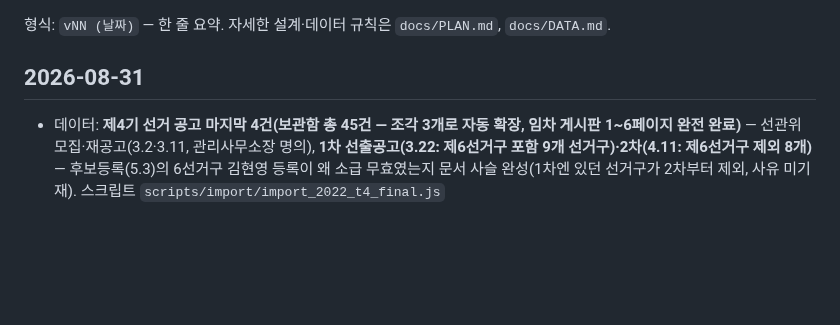
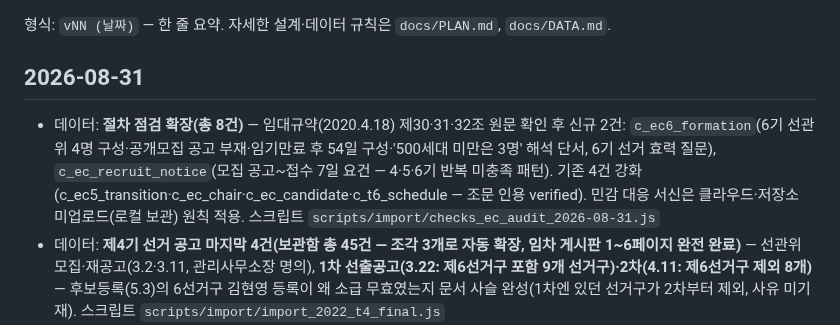
Before and after one commit to SandleAPT/minutes, a Markdown page: CHANGELOG.md, the part around the change. Drawn GitHub-style; blank space fills up the shorter version.

Commit message:
절차 점검 확장 기록(선관위 구성 전 기수 점검, 총 8건)
Co-Authored-By: Claude Fable 5 <noreply@anthropic.com>

```diff
--- a/CHANGELOG.md
+++ b/CHANGELOG.md
@@ -3,6 +3,7 @@
 형식: `vNN (날짜)` — 한 줄 요약. 자세한 설계·데이터 규칙은 `docs/PLAN.md`, `docs/DATA.md`.
 
 ## 2026-08-31
+- 데이터: **절차 점검 확장(총 8건)** — 임대규약(2020.4.18) 제30·31·32조 원문 확인 후 신규 2건: `c_ec6_formation`(6기 선관위 4명 구성·공개모집 공고 부재·임기만료 후 54일 구성·'500세대 미만은 3명' 해석 단서, 6기 선거 효력 질문), `c_ec_recruit_notice`(모집 공고~접수 7일 요건 — 4·5·6기 반복 미충족 패턴). 기존 4건 강화(c_ec5_transition·c_ec_chair·c_ec_candidate·c_t6_schedule — 조문 인용 verified). 민감 대응 서신은 클라우드·저장소 미업로드(로컬 보관) 원칙 적용. 스크립트 `scripts/import/checks_ec_audit_2026-08-31.js`
 - 데이터: **제4기 선거 공고 마지막 4건(보관함 총 45건 — 조각 3개로 자동 확장, 임차 게시판 1~6페이지 완전 완료)** — 선관위 모집·재공고(3.2·3.11, 관리사무소장 명의), **1차 선출공고(3.22: 제6선거구 포함 9개 선거구)·2차(4.11: 제6선거구 제외 8개)** — 후보등록(5.3)의 6선거구 김현영 등록이 왜 소급 무효였는지 문서 사슬 완성(1차엔 있던 선거구가 2차부터 제외, 사유 미기재). 스크립트 `scripts/import/import_2022_t4_final.js`
 - 데이터: **임차 제3기 2020.12~2021년 회의록 10건 적재(64안건, 원문 전문 포함)** — `t_2020_12_v1`, `t_2021_01/03/04/05/07/08/11/11s/12_v1`. 임차 기록이 **2020.12부터** 이어짐(클라우드 116건). 특이: 2021년 1·3·12월은 **입주자·임차인 공동대표회의**(임차 레코드+입대의 배석, 공고 명의가 입주자대표회의→공동대표회의로 변천, 입대의 3기 이상현 회장 체제 확인), 7·8월은 **코로나 비대면 서면의결**(표결 수치 공고 — votes 비우고 수치는 원문대로), 21.4월 **관리주체(주택관리업자) 변경 의결**. 요약 17개 키에 2020.12~2021 반영(stale 0, 전체 494안건). 대조 진행 현황은 DATA.md §8-0(임차 게시판 6페이지/index 23838까지 완료). 스크립트 `scripts/import/import_2020_2021_t3.js`
 - 데이터: **제4기 선거 공고 보충 4건(보관함 총 41건)** — 3차 선출공고(22.4.21: 제6선거구 제외 8개 선거구·중임 허용 명시), 후보자 등록 공고(5.3: 6명, 제6선거구 김현영 포함 → 5.19 소급 무효로 이어짐, 원영해 '현 감사'로 3기 직책 확인), 위원 추가 위촉 공고(10.25: **4기 선관위 임기 2022.3.24~2024.3.23 명시** — 5기 모집 공고의 '3.21 만료'와 이틀 불일치 → c_ec5_transition 사실 추가), 보궐 후보자 등록 공고(11.14: 제9선거구 강명순 1명). 카페 27249는 11.3 회의 공고 재게시로 확인(기존 비고와 일치, 미중복). 스크립트 `scripts/import/import_2022_t4_extra.js`
```
